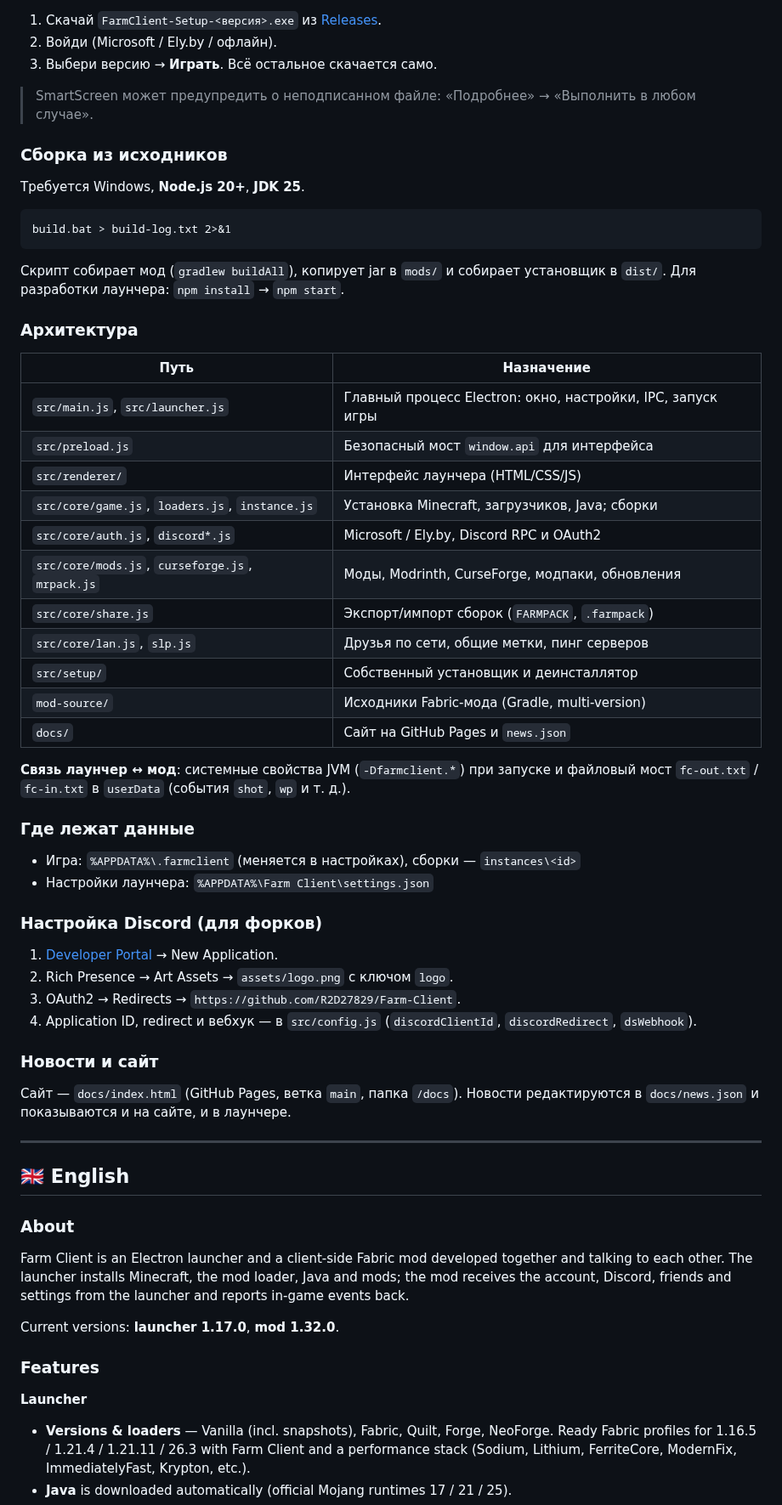
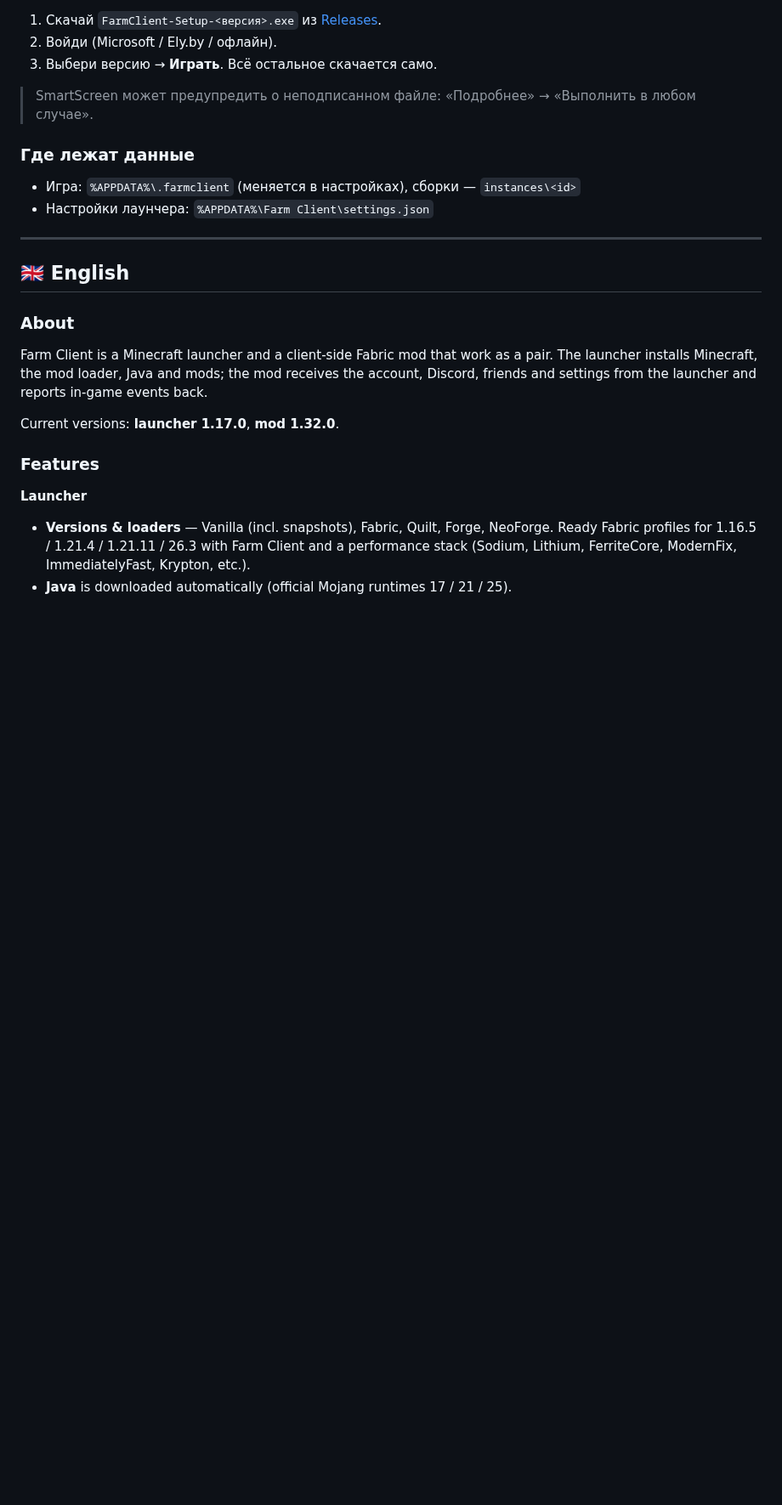
Before and after one commit to R2D27829/Farm-Client, a Markdown page: README.md, the part around one of its changes. Shown at 85% size. Drawn GitHub-style; blank space fills up the shorter version.

```diff
--- a/README.md
+++ b/README.md
@@ -56,51 +55,16 @@ Farm Client — это Electron-лаунчер и клиентский Fabric-м
 
 > SmartScreen может предупредить о неподписанном файле: «Подробнее» → «Выполнить в любом случае».
 
-### Сборка из исходников
-Требуется Windows, **Node.js 20+**, **JDK 25**.
-
-~~~bat
-build.bat > build-log.txt 2>&1
-~~~
-
-Скрипт собирает мод (`gradlew buildAll`), копирует jar в `mods/` и собирает установщик в `dist/`. Для разработки лаунчера: `npm install` → `npm start`.
-
-### Архитектура
-| Путь | Назначение |
-|---|---|
-| `src/main.js`, `src/launcher.js` | Главный процесс Electron: окно, настройки, IPC, запуск игры |
-| `src/preload.js` | Безопасный мост `window.api` для интерфейса |
-| `src/renderer/` | Интерфейс лаунчера (HTML/CSS/JS) |
-| `src/core/game.js`, `loaders.js`, `instance.js` | Установка Minecraft, загрузчиков, Java; сборки |
-| `src/core/auth.js`, `discord*.js` | Microsoft / Ely.by, Discord RPC и OAuth2 |
-| `src/core/mods.js`, `curseforge.js`, `mrpack.js` | Моды, Modrinth, CurseForge, модпаки, обновления |
-| `src/core/share.js` | Экспорт/импорт сборок (`FARMPACK`, `.farmpack`) |
-| `src/core/lan.js`, `slp.js` | Друзья по сети, общие метки, пинг серверов |
-| `src/setup/` | Собственный установщик и деинсталлятор |
-| `mod-source/` | Исходники Fabric-мода (Gradle, multi-version) |
-| `docs/` | Сайт на GitHub Pages и `news.json` |
-
-**Связь лаунчер ↔ мод**: системные свойства JVM (`-Dfarmclient.*`) при запуске и файловый мост `fc-out.txt` / `fc-in.txt` в `userData` (события `shot`, `wp` и т. д.).
-
 ### Где лежат данные
 - Игра: `%APPDATA%\.farmclient` (меняется в настройках), сборки — `instances\<id>`
 - Настройки лаунчера: `%APPDATA%\Farm Client\settings.json`
-
-### Настройка Discord (для форков)
-1. [Developer Portal](https://discord.com/developers/applications) → New Application.
-2. Rich Presence → Art Assets → `assets/logo.png` с ключом `logo`.
-3. OAuth2 → Redirects → `https://github.com/R2D27829/Farm-Client`.
-4. Application ID, redirect и вебхук — в `src/config.js` (`discordClientId`, `discordRedirect`, `dsWebhook`).
-
-### Новости и сайт
-Сайт — `docs/index.html` (GitHub Pages, ветка `main`, папка `/docs`). Новости редактируются в `docs/news.json` и показываются и на сайте, и в лаунчере.
 
 ---
 
 ## 🇬🇧 English
 
 ### About
-Farm Client is an Electron launcher and a client-side Fabric mod developed together and talking to each other. The launcher installs Minecraft, the mod loader, Java and mods; the mod receives the account, Discord, friends and settings from the launcher and reports in-game events back.
+Farm Client is a Minecraft launcher and a client-side Fabric mod that work as a pair. The launcher installs Minecraft, the mod loader, Java and mods; the mod receives the account, Discord, friends and settings from the launcher and reports in-game events back.
 
 Current versions: **launcher 1.17.0**, **mod 1.32.0**.
 
```
Also changed, not shown: other parts of README.md (+3 -39 lines).
